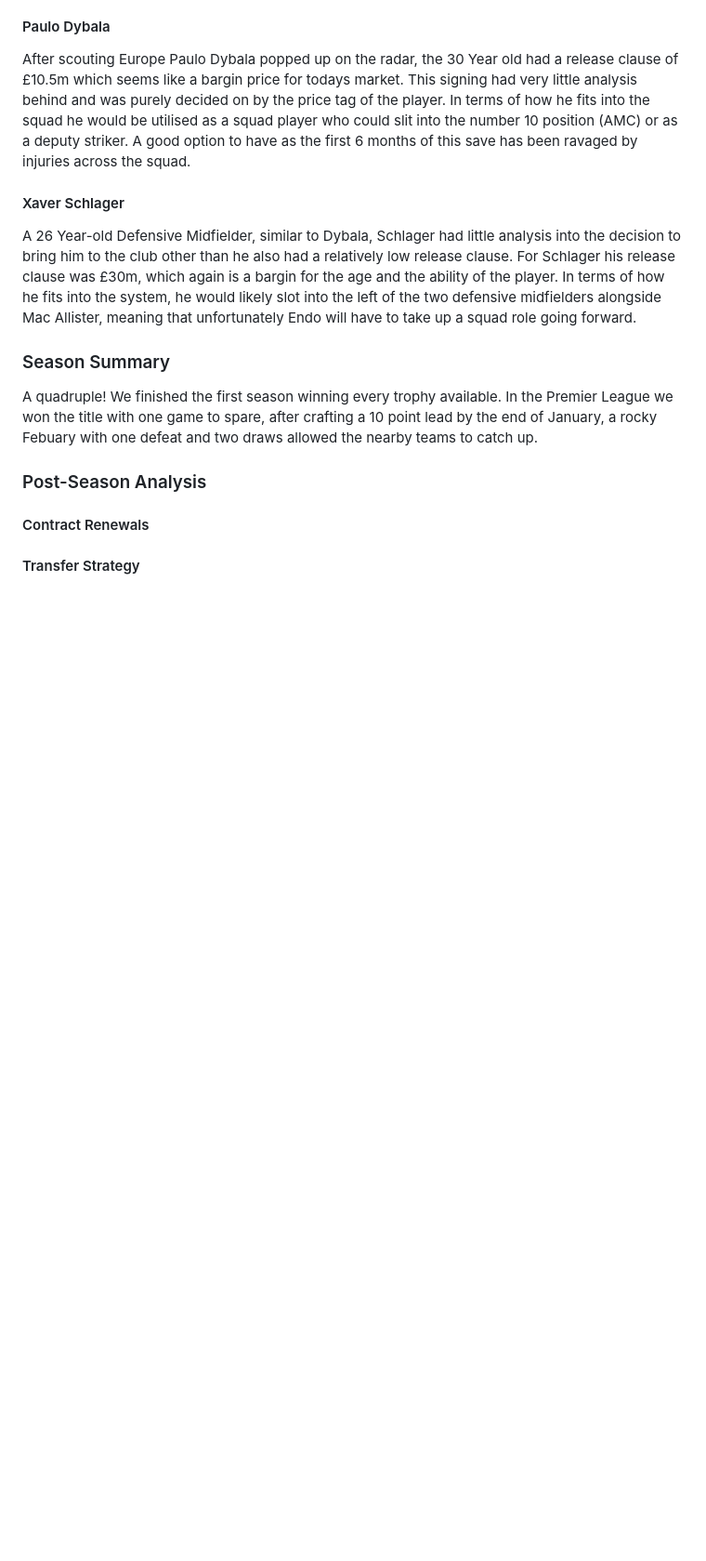
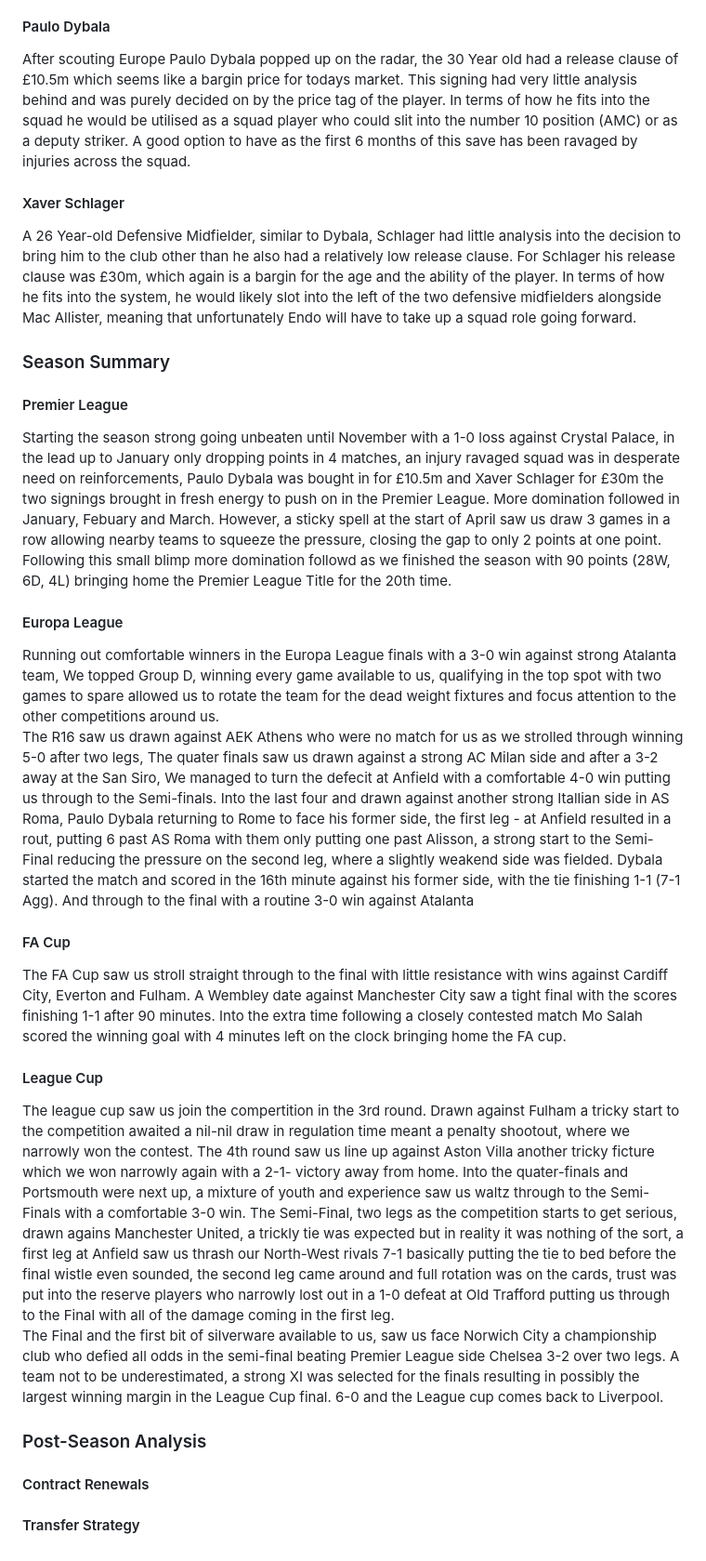
Before and after one commit to chowvb/FM24_analysis, a Markdown page: README.md, the part around the change. Shown at 93% size. GitHub-like rendering; blank space fills up the shorter version.

Commit message:
Added to the 23-24 story

```diff
--- a/README.md
+++ b/README.md
@@ -16,7 +16,16 @@ After scouting Europe Paulo Dybala popped up on the radar, the 30 Year old had a
 #### Xaver Schlager
 A 26 Year-old Defensive Midfielder, similar to Dybala, Schlager had little analysis into the decision to bring him to the club other than he also had a relatively low release clause. For Schlager his release clause was £30m, which again is a bargin for the age and the ability of the player. In terms of how he fits into the system, he would likely slot into the left of the two defensive midfielders alongside Mac Allister, meaning that unfortunately Endo will have to take up a squad role going forward.
 ### Season Summary
-A quadruple! We finished the first season winning every trophy available. In the Premier League we won the title with one game to spare, after crafting a 10 point lead by the end of January, a rocky Febuary with one defeat and two draws allowed the nearby teams to catch up.
+#### Premier League
+Starting the season strong going unbeaten until November with a 1-0 loss against Crystal Palace, in the lead up to January only dropping points in 4 matches, an injury ravaged squad was in desperate need on reinforcements, Paulo Dybala was bought in for £10.5m and Xaver Schlager for £30m the two signings brought in fresh energy to push on in the Premier League. More domination followed in January, Febuary and March. However, a sticky spell at the start of April saw us draw 3 games in a row allowing nearby teams to squeeze the pressure, closing the gap to only 2 points at one point. Following this small blimp more domination followd as we finished the season with 90 points (28W, 6D, 4L) bringing home the Premier League Title for the 20th time.
+#### Europa League
+Running out comfortable winners in the Europa League finals with a 3-0 win against strong Atalanta team, We topped Group D, winning every game available to us, qualifying in the top spot with two games to spare allowed us to rotate the team for the dead weight fixtures and focus attention to the other competitions around us.
+The R16 saw us drawn against AEK Athens who were no match for us as we strolled through winning 5-0 after two legs, The quater finals saw us drawn against a strong AC Milan side and after a 3-2 away at the San Siro, We managed to turn the defecit at Anfield with a comfortable 4-0 win putting us through to the Semi-finals. Into the last four and drawn against another strong Itallian side in AS Roma, Paulo Dybala returning to Rome to face his former side, the first leg - at Anfield resulted in a rout, putting 6 past AS Roma with them only putting one past Alisson, a strong start to the Semi-Final reducing the pressure on the second leg, where a slightly weakend side was fielded. Dybala started the match and scored in the 16th minute against his former side, with the tie finishing 1-1 (7-1 Agg). And through to the final with a routine 3-0 win against Atalanta
+#### FA Cup
+The FA Cup saw us stroll straight through to the final with little resistance with wins against Cardiff City, Everton and Fulham. A Wembley date against Manchester City saw a tight final with the scores finishing 1-1 after 90 minutes. Into the extra time following a closely contested match Mo Salah scored the winning goal with 4 minutes left on the clock bringing home the FA cup.
+#### League Cup
+The league cup saw us join the compertition in the 3rd round. Drawn against Fulham a tricky start to the competition awaited a nil-nil draw in regulation time meant a penalty shootout, where we narrowly won the contest. The 4th round saw us line up against Aston Villa another tricky ficture which we won narrowly again with a 2-1- victory away from home. Into the quater-finals and Portsmouth were next up, a mixture of youth and experience saw us waltz through to the Semi-Finals with a comfortable 3-0 win. The Semi-Final, two legs as the competition starts to get serious, drawn agains Manchester United, a trickly tie was expected but in reality it was nothing of the sort, a first leg at Anfield saw us thrash our North-West rivals 7-1 basically putting the tie to bed before the final wistle even sounded, the second leg came around and full rotation was on the cards, trust was put into the reserve players who narrowly lost out in a 1-0 defeat at Old Trafford putting us through to the Final with all of the damage coming in the first leg.
+The Final and the first bit of silverware available to us, saw us face Norwich City a championship club who defied all odds in the semi-final beating Premier League side Chelsea 3-2 over two legs. A team not to be underestimated, a strong XI was selected for the finals resulting in possibly the largest winning margin in the League Cup final. 6-0 and the League cup comes back to Liverpool.
 ### Post-Season Analysis
 #### Contract Renewals
 #### Transfer Strategy
```
